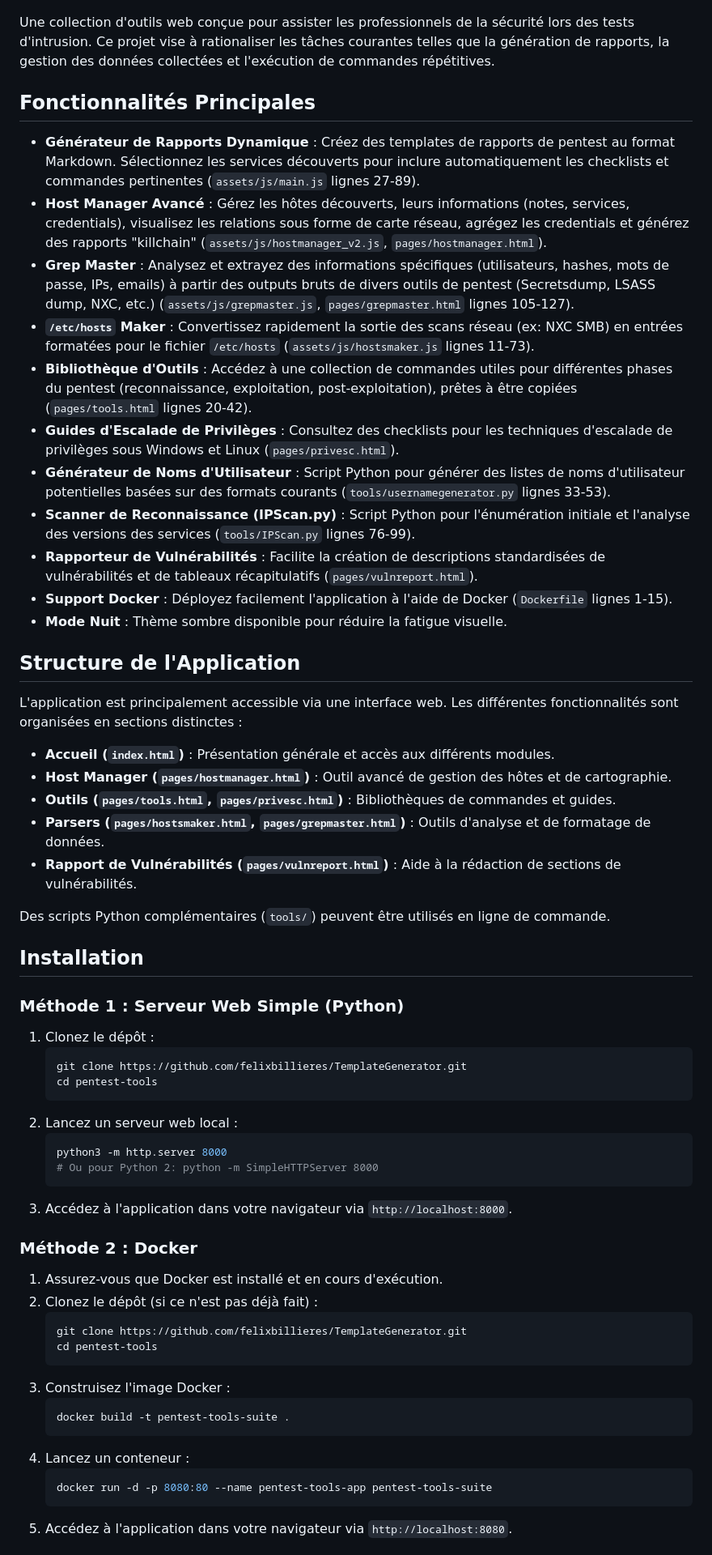
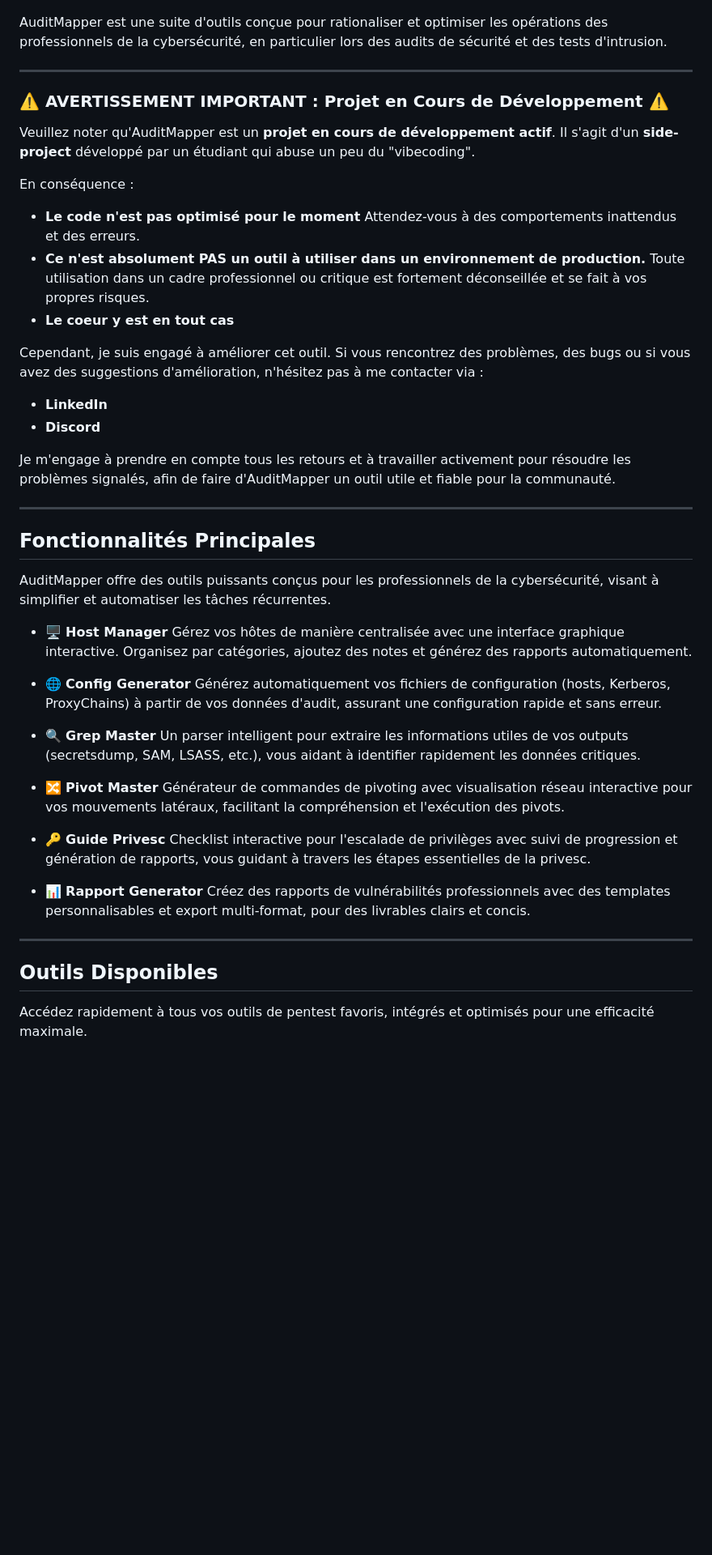
Before and after one commit to felixbillieres/AuditMapper, a Markdown page: README.md, the part around one of its changes. Shown at 81% size. Rendered like a GitHub page; blank space fills up the shorter version.

````diff
--- a/README.md
+++ b/README.md
@@ -1,65 +1,52 @@
 # Audit Mapper
 ![AuditMapperImg](/assets/photos/logo.png)
 
-Une collection d'outils web conçue pour assister les professionnels de la sécurité lors des tests d'intrusion. Ce projet vise à rationaliser les tâches courantes telles que la génération de rapports, la gestion des données collectées et l'exécution de commandes répétitives.
+AuditMapper est une suite d'outils conçue pour rationaliser et optimiser les opérations des professionnels de la cybersécurité, en particulier lors des audits de sécurité et des tests d'intrusion.
+
+---
+
+### ⚠️ **AVERTISSEMENT IMPORTANT : Projet en Cours de Développement** ⚠️
+
+Veuillez noter qu'AuditMapper est un **projet en cours de développement actif**. Il s'agit d'un **side-project** développé par un étudiant qui abuse un peu du "vibecoding".
+
+En conséquence :
+* **Le code n'est pas optimisé pour le moment** Attendez-vous à des comportements inattendus et des erreurs.
+* **Ce n'est absolument PAS un outil à utiliser dans un environnement de production.** Toute utilisation dans un cadre professionnel ou critique est fortement déconseillée et se fait à vos propres risques.
+* **Le coeur y est en tout cas**
+
+Cependant, je suis engagé à améliorer cet outil. Si vous rencontrez des problèmes, des bugs ou si vous avez des suggestions d'amélioration, n'hésitez pas à me contacter via :
+* **LinkedIn**
+* **Discord**
+
+Je m'engage à prendre en compte tous les retours et à travailler activement pour résoudre les problèmes signalés, afin de faire d'AuditMapper un outil utile et fiable pour la communauté.
+
+---
 
 ## Fonctionnalités Principales
 
-*   **Générateur de Rapports Dynamique** : Créez des templates de rapports de pentest au format Markdown. Sélectionnez les services découverts pour inclure automatiquement les checklists et commandes pertinentes (`assets/js/main.js` lignes 27-89).
-*   **Host Manager Avancé** : Gérez les hôtes découverts, leurs informations (notes, services, credentials), visualisez les relations sous forme de carte réseau, agrégez les credentials et générez des rapports "killchain" (`assets/js/hostmanager_v2.js`, `pages/hostmanager.html`).
-*   **Grep Master** : Analysez et extrayez des informations spécifiques (utilisateurs, hashes, mots de passe, IPs, emails) à partir des outputs bruts de divers outils de pentest (Secretsdump, LSASS dump, NXC, etc.) (`assets/js/grepmaster.js`, `pages/grepmaster.html` lignes 105-127).
-*   **`/etc/hosts` Maker** : Convertissez rapidement la sortie des scans réseau (ex: NXC SMB) en entrées formatées pour le fichier `/etc/hosts` (`assets/js/hostsmaker.js` lignes 11-73).
-*   **Bibliothèque d'Outils** : Accédez à une collection de commandes utiles pour différentes phases du pentest (reconnaissance, exploitation, post-exploitation), prêtes à être copiées (`pages/tools.html` lignes 20-42).
-*   **Guides d'Escalade de Privilèges** : Consultez des checklists pour les techniques d'escalade de privilèges sous Windows et Linux (`pages/privesc.html`).
-*   **Générateur de Noms d'Utilisateur** : Script Python pour générer des listes de noms d'utilisateur potentielles basées sur des formats courants (`tools/usernamegenerator.py` lignes 33-53).
-*   **Scanner de Reconnaissance (IPScan.py)** : Script Python pour l'énumération initiale et l'analyse des versions des services (`tools/IPScan.py` lignes 76-99).
-*   **Rapporteur de Vulnérabilités** : Facilite la création de descriptions standardisées de vulnérabilités et de tableaux récapitulatifs (`pages/vulnreport.html`).
-*   **Support Docker** : Déployez facilement l'application à l'aide de Docker (`Dockerfile` lignes 1-15).
-*   **Mode Nuit** : Thème sombre disponible pour réduire la fatigue visuelle.
+AuditMapper offre des outils puissants conçus pour les professionnels de la cybersécurité, visant à simplifier et automatiser les tâches récurrentes.
 
-## Structure de l'Application
+* 🖥️ **Host Manager**
+    Gérez vos hôtes de manière centralisée avec une interface graphique interactive. Organisez par catégories, ajoutez des notes et générez des rapports automatiquement.
 
-L'application est principalement accessible via une interface web. Les différentes fonctionnalités sont organisées en sections distinctes :
+* 🌐 **Config Generator**
+    Générez automatiquement vos fichiers de configuration (hosts, Kerberos, ProxyChains) à partir de vos données d'audit, assurant une configuration rapide et sans erreur.
 
-*   **Accueil (`index.html`)** : Présentation générale et accès aux différents modules.
-*   **Host Manager (`pages/hostmanager.html`)** : Outil avancé de gestion des hôtes et de cartographie.
-*   **Outils (`pages/tools.html`, `pages/privesc.html`)** : Bibliothèques de commandes et guides.
-*   **Parsers (`pages/hostsmaker.html`, `pages/grepmaster.html`)** : Outils d'analyse et de formatage de données.
-*   **Rapport de Vulnérabilités (`pages/vulnreport.html`)** : Aide à la rédaction de sections de vulnérabilités.
+* 🔍 **Grep Master**
+    Un parser intelligent pour extraire les informations utiles de vos outputs (secretsdump, SAM, LSASS, etc.), vous aidant à identifier rapidement les données critiques.
 
-Des scripts Python complémentaires (`tools/`) peuvent être utilisés en ligne de commande.
+* 🔀 **Pivot Master**
+    Générateur de commandes de pivoting avec visualisation réseau interactive pour vos mouvements latéraux, facilitant la compréhension et l'exécution des pivots.
 
-## Installation
+* 🔑 **Guide Privesc**
+    Checklist interactive pour l'escalade de privilèges avec suivi de progression et génération de rapports, vous guidant à travers les étapes essentielles de la privesc.
 
-### Méthode 1 : Serveur Web Simple (Python)
+* 📊 **Rapport Generator**
+    Créez des rapports de vulnérabilités professionnels avec des templates personnalisables et export multi-format, pour des livrables clairs et concis.
 
-1.  Clonez le dépôt :
-    ```bash
-    git clone https://github.com/felixbillieres/TemplateGenerator.git
-    cd pentest-tools
-    ```
-2.  Lancez un serveur web local :
-    ```bash
-    python3 -m http.server 8000
-    # Ou pour Python 2: python -m SimpleHTTPServer 8000
-    ```
-3.  Accédez à l'application dans votre navigateur via `http://localhost:8000`.
+---
 
-### Méthode 2 : Docker
+## Outils Disponibles
 
-1.  Assurez-vous que Docker est installé et en cours d'exécution.
-2.  Clonez le dépôt (si ce n'est pas déjà fait) :
-    ```bash
-    git clone https://github.com/felixbillieres/TemplateGenerator.git
-    cd pentest-tools
-    ```
-3.  Construisez l'image Docker :
-    ```bash
-    docker build -t pentest-tools-suite .
-    ```
-4.  Lancez un conteneur :
-    ```bash
-    docker run -d -p 8080:80 --name pentest-tools-app pentest-tools-suite
-    ```
-5.  Accédez à l'application dans votre navigateur via `http://localhost:8080`.
+Accédez rapidement à tous vos outils de pentest favoris, intégrés et optimisés pour une efficacité maximale.
 
````
Also changed, not shown: other parts of README.md (+38 -11 lines).
